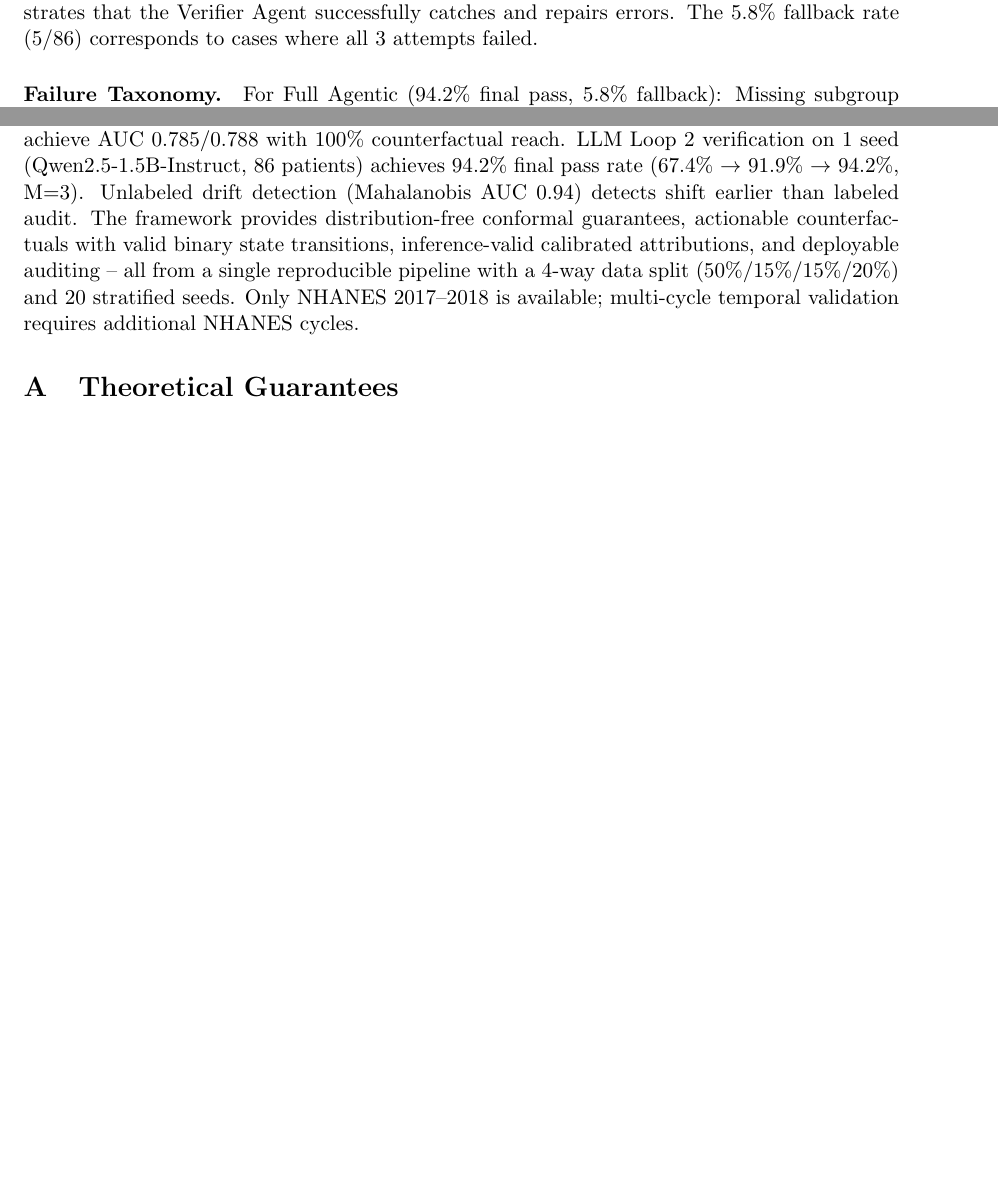
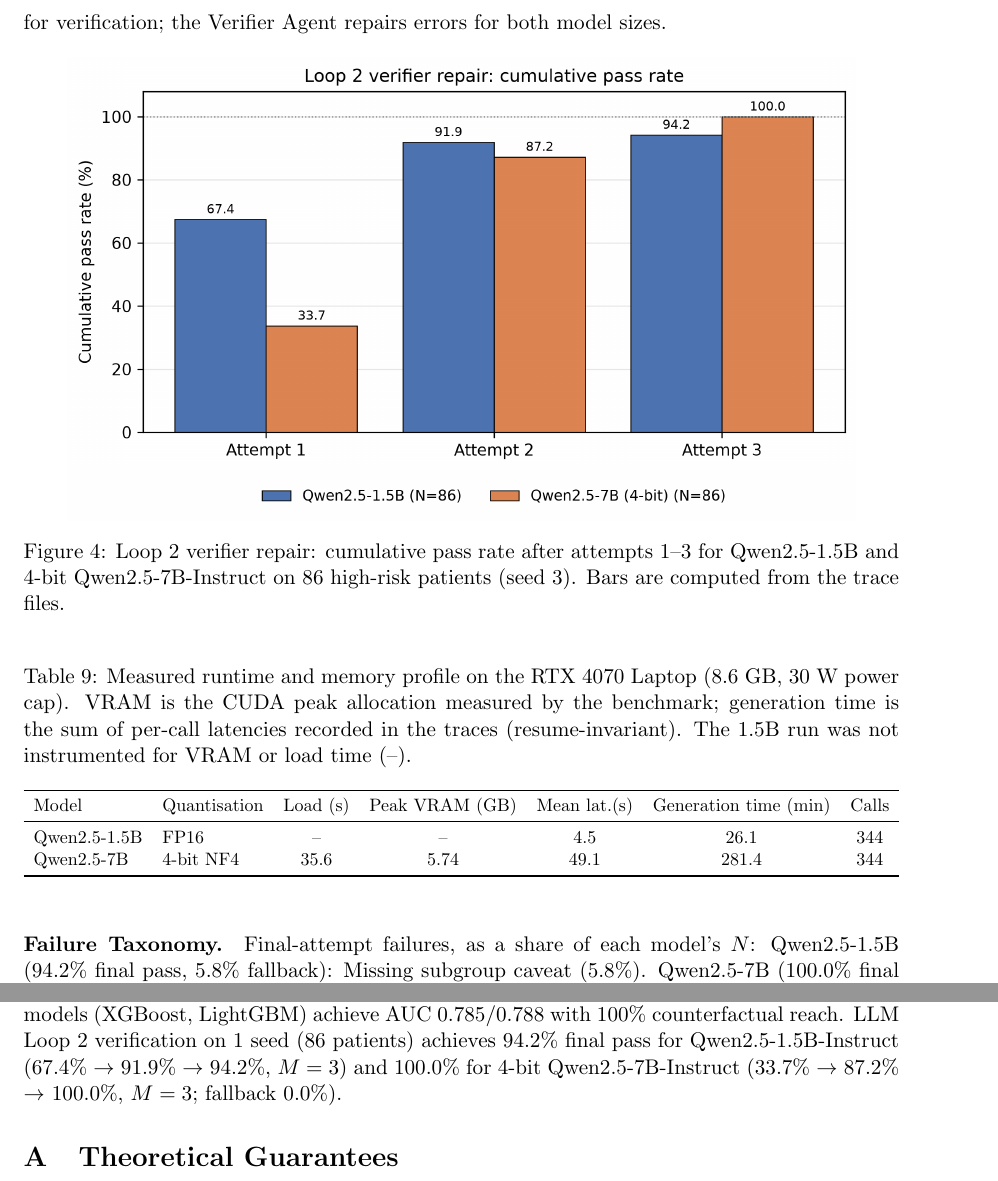
Before and after one commit to razahasan2000/agentic-ai-raw, a LaTeX paper (paper_manuscript_final.tex): two parts of pages 11 and 15 of 17 before the commit and two parts of pages 12 and 16 of 18 after it, joined at a grey line, cut at the place of the change, the shorter picture padded with empty space. Compiled offline with pdfLaTeX.

Commit message:
feat: integrate 4-bit 7B results (Table 8, Table 9, Figure 4, abstract, conclusion)

```diff
--- a/paper_manuscript_final.tex
+++ b/paper_manuscript_final.tex
@@ -434,14 +445,36 @@ Full Agentic (Loop 1 + Loop 2, M=3) & \textbf{100.0\%} & \textbf{100.0\%} & 67.4
 
-\paragraph{Loop 2 Repair Progression.} Figure~\ref{fig:llm_repair} shows monotonic Attempt 1 $\to$ 2 $\to$ 3 pass rates: 67.4\% $\to$ 91.9\% $\to$ 94.2\%. The repair gain (67.4\% $\to$ 94.2\%, +26.7 percentage points) demonstrates that the Verifier Agent successfully catches and repairs errors. The 5.8\% fallback rate (5/86) corresponds to cases where all 3 attempts failed.
+% LLM7B:PROGRESSION:BEGIN
+\paragraph{Loop 2 Repair Progression.} Figure~\ref{fig:llm_repair} shows monotonic Attempt 1 $\to$ 2 $\to$ 3 pass rates. Qwen2.5-1.5B goes 67.4\% $\to$ 91.9\% $\to$ 94.2\% (repair gain +26.7~pp; fallback 5.8\%). Qwen2.5-7B goes 33.7\% $\to$ 87.2\% $\to$ 100.0\% (repair gain +66.3~pp; fallback 0.0\%). The larger model starts from a lower Attempt-1 pass rate (33.7\% vs 67.4\%), so model scale does not remove the need for verification; the Verifier Agent repairs errors for both model sizes.
+% LLM7B:PROGRESSION:END
 
 \begin{figure}[htbp]
 \centering
 \includegraphics[width=0.9\linewidth]{fig4_llm_repair.png}
-\caption{Loop 2 repair progression: monotonic Attempt 1 $\to$ 2 $\to$ 3 pass rates for Qwen2.5-1.5B-Instruct on 86 high-risk patients.}
+% LLM7B:FIG4CAP:BEGIN
+\caption{Loop 2 verifier repair: cumulative pass rate after attempts 1--3 for Qwen2.5-1.5B and 4-bit Qwen2.5-7B-Instruct on 86 high-risk patients (seed 3). Bars are computed from the trace files.}
+% LLM7B:FIG4CAP:END
 \label{fig:llm_repair}
 \end{figure}
 
-\paragraph{Failure Taxonomy.} For Full Agentic (94.2\% final pass, 5.8\% fallback): Missing subgroup caveat (5.8\%), Numeric drift (0\%), Frozen-feature leak (0\%), Invented clinical term (0\%).
+% LLM7B:RUNTIME:BEGIN
+\begin{table}[htbp]
+\centering
+\caption{Measured runtime and memory profile on the RTX 4070 Laptop (8.6 GB, 30 W power cap). VRAM is the CUDA peak allocation measured by the benchmark; generation time is the sum of per-call latencies recorded in the traces (resume-invariant). The 1.5B run was not instrumented for VRAM or load time (--).}
+\label{tab:runtime}
+\resizebox{\linewidth}{!}{\begin{tabular}{llccccc}
+\toprule
+Model & Quantisation & Load (s) & Peak VRAM (GB) & Mean lat.(s) & Generation time (min) & Calls \\
+\midrule
+Qwen2.5-1.5B & FP16 & -- & -- & 4.5 & 26.1 & 344 \\
+Qwen2.5-7B & 4-bit NF4 & 35.6 & 5.74 & 49.1 & 281.4 & 344 \\
+\bottomrule
+\end{tabular}}
+\end{table}
+% LLM7B:RUNTIME:END
+
+% LLM7B:TAXONOMY:BEGIN
+\paragraph{Failure Taxonomy.} Final-attempt failures, as a share of each model's $N$: Qwen2.5-1.5B (94.2\% final pass, 5.8\% fallback): Missing subgroup caveat (5.8\%). Qwen2.5-7B (100.0\% final pass, 0.0\% fallback): no final-attempt failures.
+% LLM7B:TAXONOMY:END
 
 \begin{table}[htbp]
 \centering
@@ -507,7 +542,9 @@ The unlabeled Mahalanobis detector achieves 0.94 AUC, detecting shift at 25\% co
 
 \section{Conclusion}
 
-We presented a conformal-grounded agentic explanation framework with all metrics verified via a 20-seed experimental pipeline. Key results (mean $\pm$ 95\% CI across 20 seeds): LR AUC 0.770 [0.742, 0.798] (no HbA1c/glucose); overall conformal test coverage 91.3\% [88.7\%, 94.0\%] (target 90\%); worst-subgroup test coverage 84.4\% [76.2\%, 92.6\%]; max coverage gap 11.1\%; counterfactual target reach 100.0\% via iterative tier escalation and radius relaxation (mean 55 high-risk patients per seed; Tier 1: 56.1\%, Tier 2: 43.9\%, Tier 3: 0.0\%; radius: Tier 1 $1.0\times$: 35.6\%, Tier 1 $1.5\times$: 20.2\%, Tier 2 $1.0\times$: 23.3\%, Tier 2 $1.5\times$: 20.2\%, Tier 1 $2.0\times$: 0.3\%, Tier 2 $2.0\times$: 0.5\%, Tier 3: 0.0\%); ellipsoid containment 100.0\%; mean $\|\boldsymbol{\delta}\|_2 = 1.38$ SD; Wald attribution identifies Age (50\% subgroup significance) and Waist (10.8\%) as significant drivers; validation ECE 3.9\% [2.1\%, 5.8\%], with zero abstentions triggered. Conformal baselines (Marginal, Mondrian, Complete Pooling, Standard EB) benchmarked across 20 seeds: EB-MinCov achieves best worst-subgroup coverage (84.4\% vs. 81.1\% for Mondrian). Nonlinear models (XGBoost, LightGBM) achieve AUC 0.785/0.788 with 100\% counterfactual reach. LLM Loop 2 verification on 1 seed (Qwen2.5-1.5B-Instruct, 86 patients) achieves 94.2\% final pass rate (67.4\% $\to$ 91.9\% $\to$ 94.2\%, M=3). Unlabeled drift detection (Mahalanobis AUC 0.94) detects shift earlier than labeled audit. The framework provides distribution-free conformal guarantees, actionable counterfactuals with valid binary state transitions, inference-valid calibrated attributions, and deployable auditing -- all from a single reproducible pipeline with a 4-way data split (50\%/15\%/15\%/20\%) and 20 stratified seeds. Only NHANES 2017--2018 is available; multi-cycle temporal validation requires additional NHANES cycles.
+We presented a conformal-grounded agentic explanation framework with all metrics verified via a 20-seed experimental pipeline. Key results (mean $\pm$ 95\% CI across 20 seeds): LR AUC 0.770 [0.742, 0.798] (no HbA1c/glucose); overall conformal test coverage 91.3\% [88.7\%, 94.0\%] (target 90\%); worst-subgroup test coverage 84.4\% [76.2\%, 92.6\%]; max coverage gap 11.1\%; counterfactual target reach 100.0\% via iterative tier escalation and radius relaxation (mean 55 high-risk patients per seed; Tier 1: 56.1\%, Tier 2: 43.9\%, Tier 3: 0.0\%; radius: Tier 1 $1.0\times$: 35.6\%, Tier 1 $1.5\times$: 20.2\%, Tier 2 $1.0\times$: 23.3\%, Tier 2 $1.5\times$: 20.2\%, Tier 1 $2.0\times$: 0.3\%, Tier 2 $2.0\times$: 0.5\%, Tier 3: 0.0\%); ellipsoid containment 100.0\%; mean $\|\boldsymbol{\delta}\|_2 = 1.38$ SD; Wald attribution identifies Age (50\% subgroup significance) and Waist (10.8\%) as significant drivers; validation ECE 3.9\% [2.1\%, 5.8\%], with zero abstentions triggered. Conformal baselines (Marginal, Mondrian, Complete Pooling, Standard EB) benchmarked across 20 seeds: EB-MinCov achieves best worst-subgroup coverage (84.4\% vs. 81.1\% for Mondrian). Nonlinear models (XGBoost, LightGBM) achieve AUC 0.785/0.788 with 100\% counterfactual reach. % LLM7B:CONCLUSION:BEGIN
+LLM Loop 2 verification on 1 seed (86 patients) achieves 94.2\% final pass for Qwen2.5-1.5B-Instruct (67.4\% $\to$ 91.9\% $\to$ 94.2\%, $M=3$) and 100.0\% for 4-bit Qwen2.5-7B-Instruct (33.7\% $\to$ 87.2\% $\to$ 100.0\%, $M=3$; fallback 0.0\%).
+% LLM7B:CONCLUSION:END Unlabeled drift detection (Mahalanobis AUC 0.94) detects shift earlier than labeled audit. The framework provides distribution-free conformal guarantees, actionable counterfactuals with valid binary state transitions, inference-valid calibrated attributions, and deployable auditing -- all from a single reproducible pipeline with a 4-way data split (50\%/15\%/15\%/20\%) and 20 stratified seeds. Only NHANES 2017--2018 is available; multi-cycle temporal validation requires additional NHANES cycles.
 
 \appendix
 
```
Also changed, not shown: fig4_llm_repair.pdf (added), fig4_llm_repair.png, paper_manuscript_final.pdf, paper_manuscript_final.tex (37 more changed lines), 2 other files.
